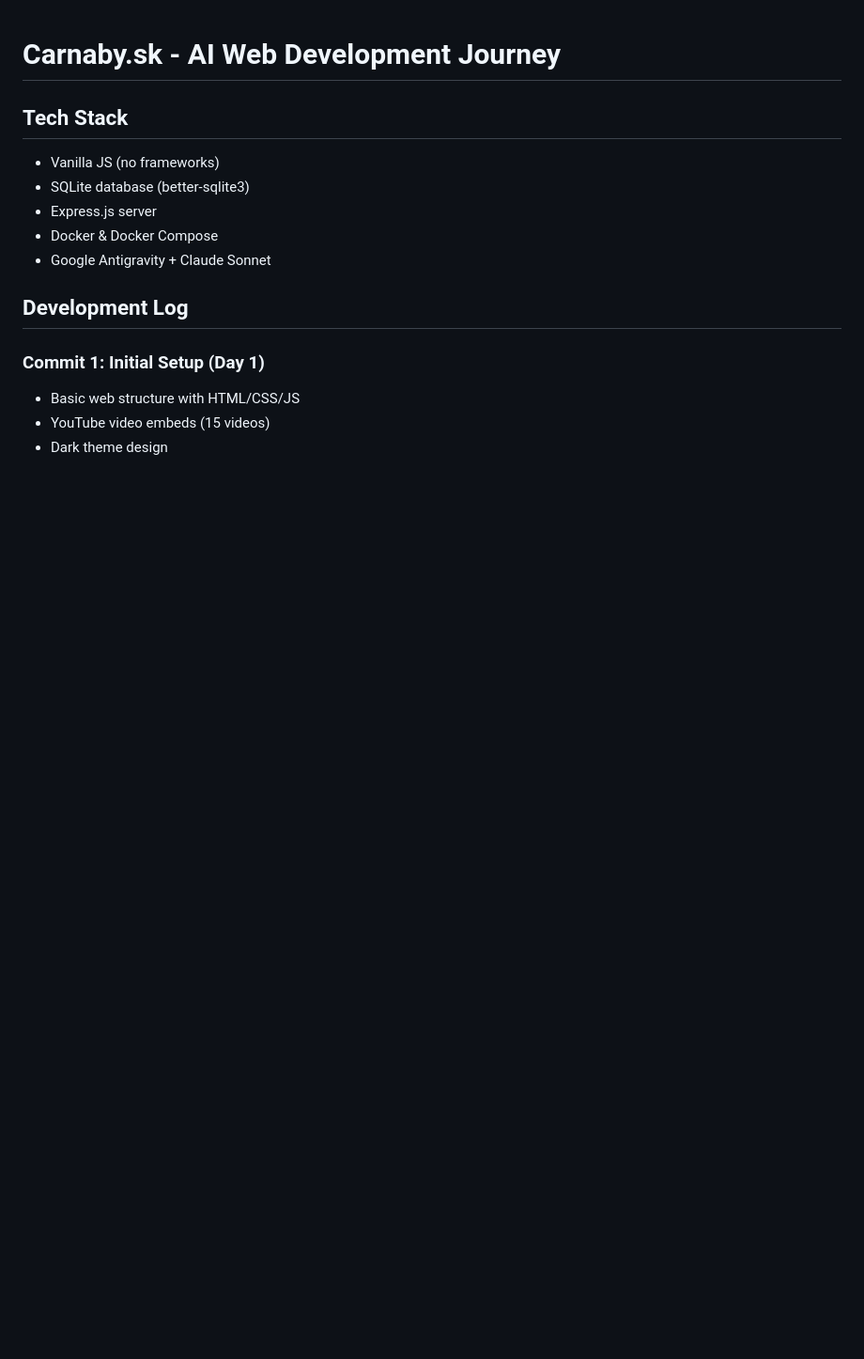
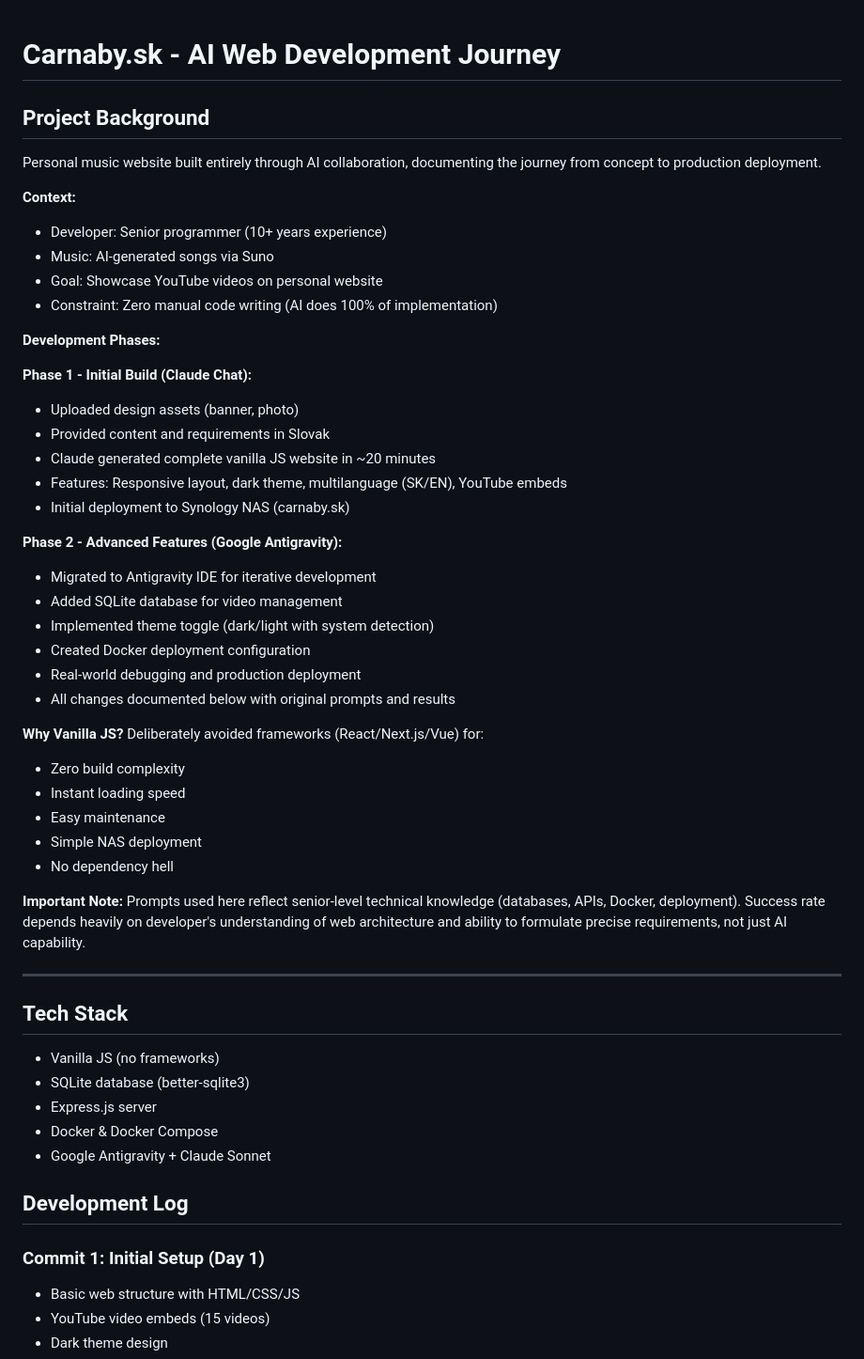
Before and after one commit to carnaby/carnaby.sk, a Markdown page: README.md, the part around the change. Shown at 94% size. Rendered like a GitHub page; blank space fills up the shorter version.

Commit message:
docs: add detailed project background, development phases, and technical rationale to README.

```diff
--- a/README.md
+++ b/README.md
@@ -1,4 +1,44 @@
 # Carnaby.sk - AI Web Development Journey
+
+## Project Background
+
+Personal music website built entirely through AI collaboration, documenting the journey from concept to production deployment.
+
+**Context:**
+- Developer: Senior programmer (10+ years experience)
+- Music: AI-generated songs via Suno
+- Goal: Showcase YouTube videos on personal website
+- Constraint: Zero manual code writing (AI does 100% of implementation)
+
+**Development Phases:**
+
+**Phase 1 - Initial Build (Claude Chat):**
+- Uploaded design assets (banner, photo)
+- Provided content and requirements in Slovak
+- Claude generated complete vanilla JS website in ~20 minutes
+- Features: Responsive layout, dark theme, multilanguage (SK/EN), YouTube embeds
+- Initial deployment to Synology NAS (carnaby.sk)
+
+**Phase 2 - Advanced Features (Google Antigravity):**
+- Migrated to Antigravity IDE for iterative development
+- Added SQLite database for video management
+- Implemented theme toggle (dark/light with system detection)
+- Created Docker deployment configuration
+- Real-world debugging and production deployment
+- All changes documented below with original prompts and results
+
+**Why Vanilla JS?**
+Deliberately avoided frameworks (React/Next.js/Vue) for:
+- Zero build complexity
+- Instant loading speed
+- Easy maintenance
+- Simple NAS deployment
+- No dependency hell
+
+**Important Note:**
+Prompts used here reflect senior-level technical knowledge (databases, APIs, Docker, deployment). Success rate depends heavily on developer's understanding of web architecture and ability to formulate precise requirements, not just AI capability.
+
+---
 
 ## Tech Stack
 - Vanilla JS (no frameworks)
```
